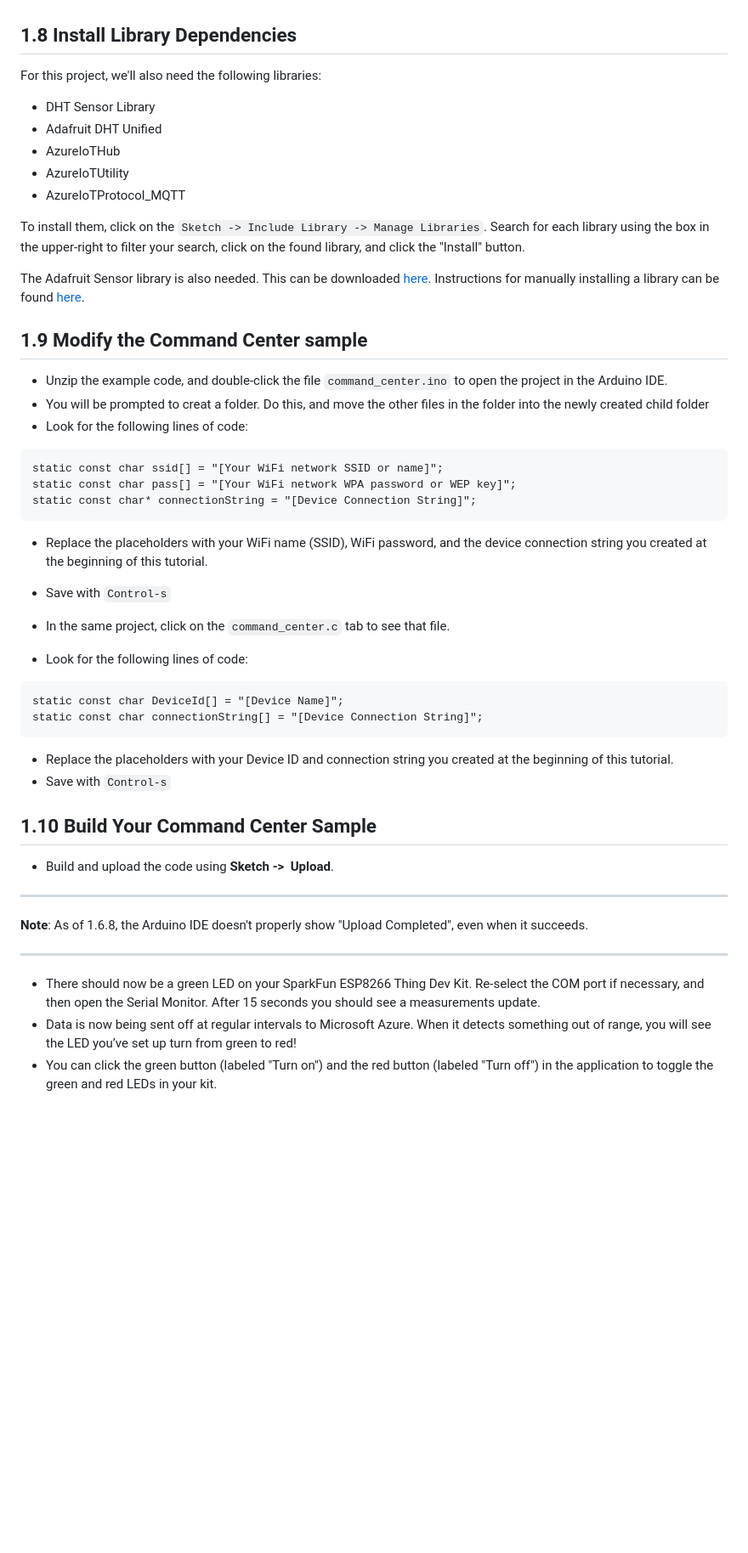
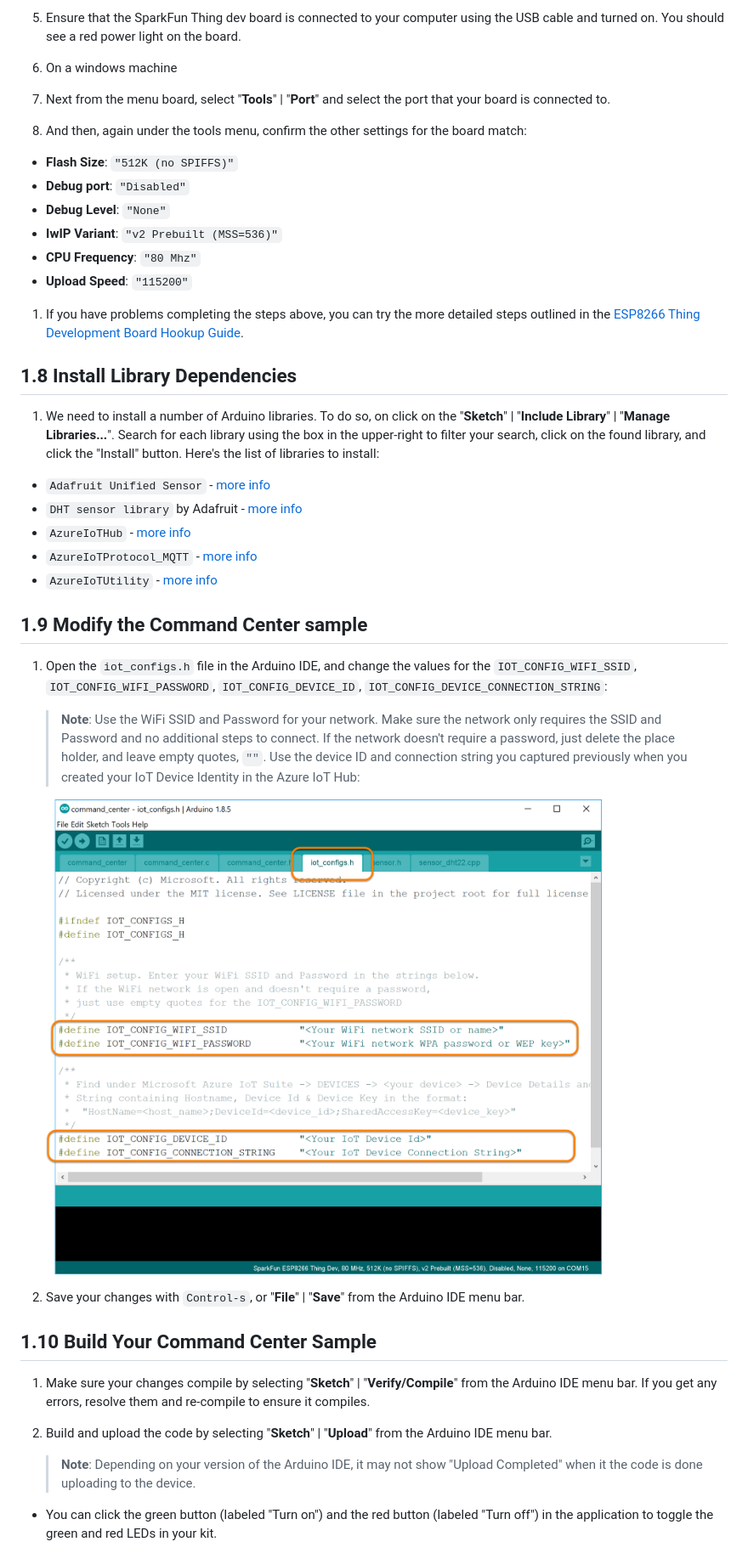
Before and after one commit to BretStateham/azurething, a Markdown page: README.md, the part around the change printed below. Shown: that part at 85% size. Rendered like a GitHub page; pictures changed too: img/iot_configs.h.png (added); blank space fills up the shorter version.

Commit message:
cleaning up docs

````diff
--- a/README.md
+++ b/README.md
@@ -433,60 +446,55 @@ You will need to install the SparkFun ESP8266 Thing Dev Kit board extension for
+1. Ensure that the SparkFun Thing dev board is connected to your computer using the USB cable and turned on.  You should see a red power light on the board.
+
+1. On a windows machine
+
+1. Next from the menu board, select "**Tools**" | "**Port**" and select the port that your board is connected to.
+
+1. And then, again under the tools menu, confirm the other settings for the board match:
+
+ - **Flash Size**: `"512K (no SPIFFS)"`
+ - **Debug port**: `"Disabled"`
+ - **Debug Level**: `"None"`
+ - **IwIP Variant**: `"v2 Prebuilt (MSS=536)"`
+ - **CPU Frequency**: `"80 Mhz"`
+ - **Upload Speed**: `"115200"`
+
+1. If you have problems completing the steps above, you can try the more detailed steps outlined in the [ESP8266 Thing Development Board Hookup Guide](https://learn.sparkfun.com/tutorials/esp8266-thing-development-board-hookup-guide).
+
 
 <a name="section1.10"></a>
 
 ## 1.8 Install Library Dependencies
 
-For this project, we'll also need the following libraries:
+1. We need to install a number of Arduino libraries.  To do so, on click on the "**Sketch**" | "**Include Library**" | "**Manage Libraries...**". Search for each library using the box in the upper-right to filter your search, click on the found library, and click the "Install" button.  Here's the list of libraries to install:
 
- - DHT Sensor Library
- - Adafruit DHT Unified
- - AzureIoTHub
- - AzureIoTUtility
- - AzureIoTProtocol_MQTT
-
-To install them, click on the `Sketch -> Include Library -> Manage Libraries`. Search for each library using the box in the upper-right to filter your search, click on the found library, and click the "Install" button.
-
-The Adafruit Sensor library is also needed. This can be downloaded [here](https://github.com/adafruit/Adafruit_Sensor). Instructions for manually installing a library can be found [here](https://www.arduino.cc/en/Guide/Libraries).
+ - `Adafruit Unified Sensor` - [more info](https://github.com/adafruit/Adafruit_Sensor)
+ - `DHT sensor library` by Adafruit - [more info](https://github.com/adafruit/DHT-sensor-library)
+ - `AzureIoTHub` - [more info](https://github.com/Azure/azure-iot-arduino)
+ - `AzureIoTProtocol_MQTT` - [more info](https://github.com/andriyadi/AzureIoTHubMQTTClient)
+ - `AzureIoTUtility` - [more info](https://github.com/Azure/azure-iot-arduino-utility)
 
 <a name="section1.11"></a>
 
 ## 1.9 Modify the Command Center sample
 
-- Unzip the example code, and double-click the file `command_center.ino` to open the project in the Arduino IDE.
-- You will be prompted to creat a folder. Do this, and move the other files in the folder into the newly created child folder
-- Look for the following lines of code:
+1. Open the `iot_configs.h` file in the Arduino IDE, and change the values for the `IOT_CONFIG_WIFI_SSID`, `IOT_CONFIG_WIFI_PASSWORD`, `IOT_CONFIG_DEVICE_ID`, `IOT_CONFIG_DEVICE_CONNECTION_STRING`:
 
-```
-static const char ssid[] = "[Your WiFi network SSID or name]";
-static const char pass[] = "[Your WiFi network WPA password or WEP key]";
-static const char* connectionString = "[Device Connection String]";
-```
+    > **Note**: Use the WiFi SSID and Password for your network.  Make sure the network only requires the SSID and Password and no additional steps to connect.  If the network doesn't require a password, just delete the place holder, and leave empty quotes, `""`.  Use the device ID and connection string you captured previously when you created your IoT Device Identity in the Azure IoT Hub:
 
-- Replace the placeholders with your WiFi name (SSID), WiFi password, and the device connection string you created at the beginning of this tutorial.
-- Save with `Control-s`
+    ![iot_configs.h](./img/iot_configs.h.png)
 
-- In the same project, click on the `command_center.c` tab to see that file.
-- Look for the following lines of code:
-
-```
-static const char DeviceId[] = "[Device Name]";
-static const char connectionString[] = "[Device Connection String]";
-```
-
-- Replace the placeholders with your Device ID and connection string you created at the beginning of this tutorial.
-- Save with `Control-s`
+1. Save your changes with `Control-s`, or "**File**" | "**Save**" from the Arduino IDE menu bar.
 
 <a name="section1.12"></a>
 
 ## 1.10 Build Your Command Center Sample
 
-- Build and upload the code using **Sketch -&gt;  Upload**.
+1. Make sure your changes compile by selecting "**Sketch**" |  "**Verify/Compile**" from the Arduino IDE menu bar.  If you get any errors, resolve them and re-compile to ensure it compiles.
 
-***
-**Note**: As of 1.6.8, the Arduino IDE doesn't properly show "Upload Completed", even when it succeeds.
-***
+1. Build and upload the code by selecting "**Sketch**" |  "**Upload**" from the Arduino IDE menu bar.
 
-- There should now be a green LED on your SparkFun ESP8266 Thing Dev Kit. Re-select the COM port if necessary, and then open the Serial Monitor. After 15 seconds you should see a measurements update.
-- Data is now being sent off at regular intervals to Microsoft Azure. When it detects something out of range, you will see the LED you’ve set up turn from green to red!
+    > **Note**: Depending on your version of the Arduino IDE, it may not show "Upload Completed" when it the code is done uploading to the device.
+
 - You can click the green button (labeled "Turn on") and the red button (labeled "Turn off") in the application to toggle the green and red LEDs in your kit.
 
 Head back to your Node application and you will have a fully functional command center, complete with a history of sensor data, alerts that display when the temperature got outside a certain range, and commands that you can send to your device remotely.
````
Also changed, not shown: other parts of README.md (+17 -4 lines), img/boardmanagerurl.png (added), img/esp8266boardmanager.png (added), img/selectthing.png (added), 3 other files.
